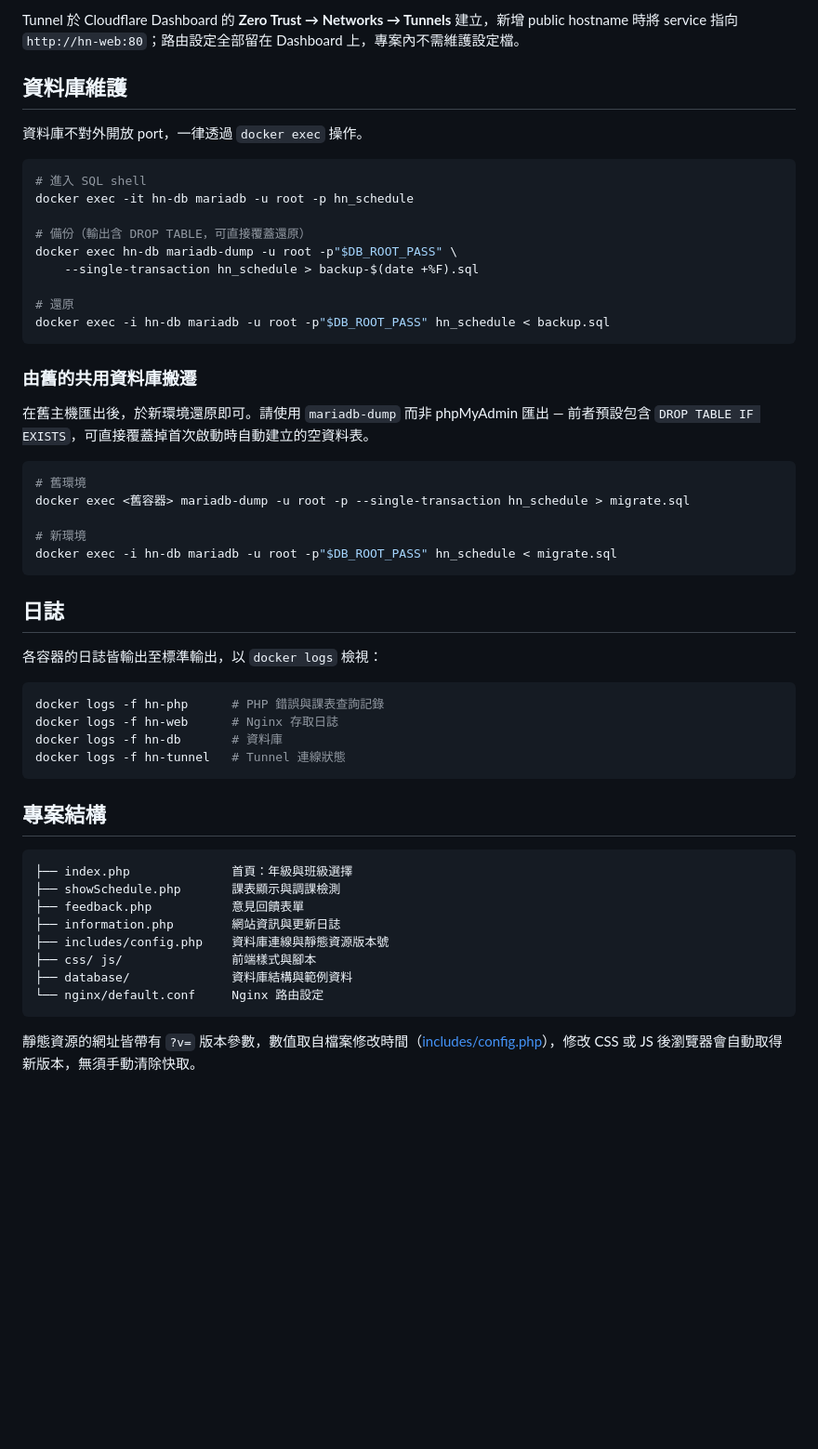
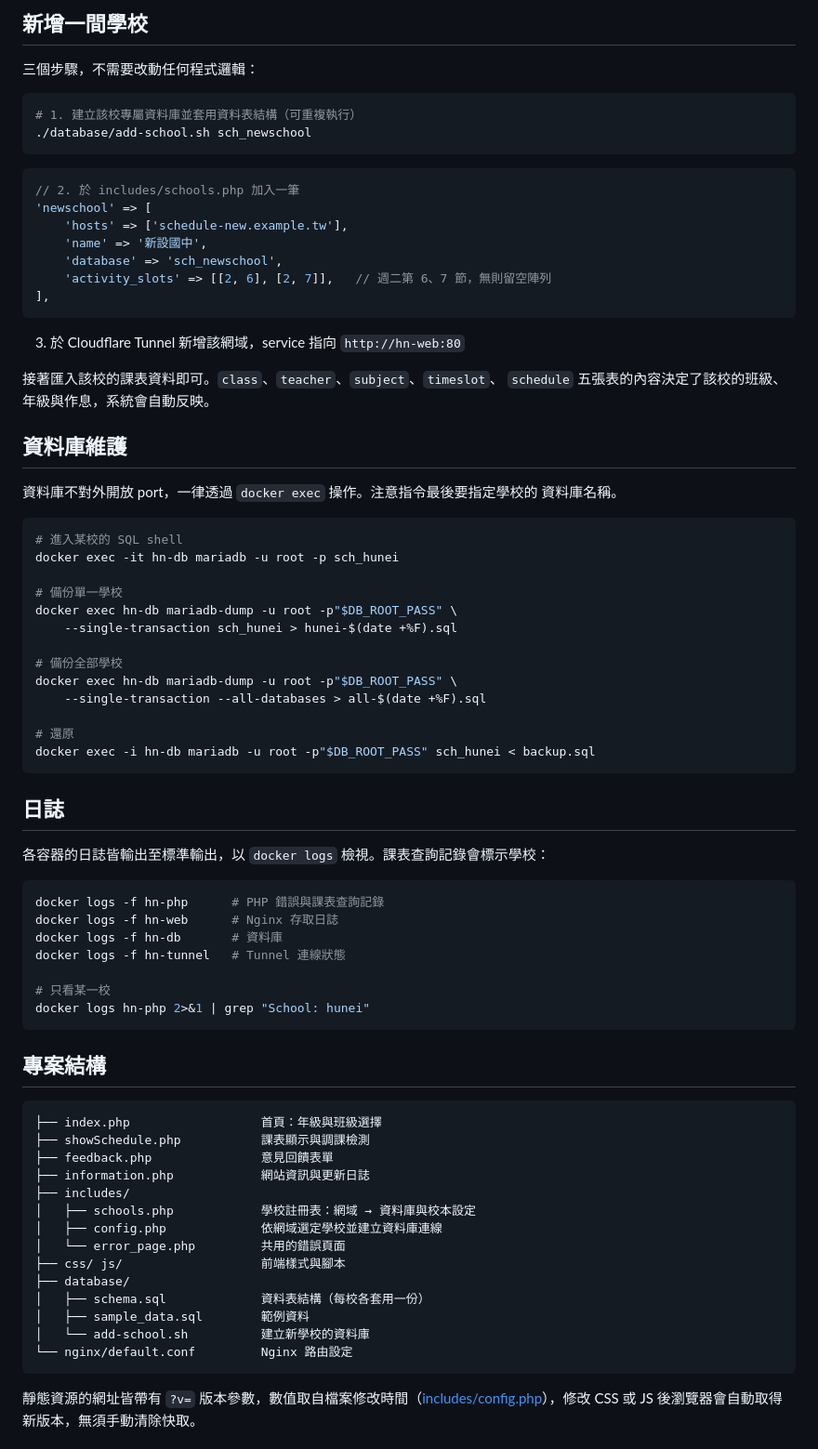
Before and after one commit to StevenChinMaho/schedule-system, a Markdown page: README.md, the part around one of its changes. Shown at 93% size. Rendered like a GitHub page; blank space fills up the shorter version.

Commit message:
docs: document multi-school setup and adding a school
Co-Authored-By: Claude Opus 5 <noreply@anthropic.com>

````diff
--- a/README.md
+++ b/README.md
@@ -69,57 +91,80 @@ TUNNEL_TOKEN=<Cloudflare Dashboard 取得的 tunnel token>
 
-Tunnel 於 Cloudflare Dashboard 的 **Zero Trust → Networks → Tunnels** 建立，新增 public hostname 時將 service 指向 `http://hn-web:80`；路由設定全部留在 Dashboard 上，專案內不需維護設定檔。
+## 新增一間學校
+
+三個步驟，不需要改動任何程式邏輯：
+
+```bash
+# 1. 建立該校專屬資料庫並套用資料表結構（可重複執行）
+./database/add-school.sh sch_newschool
+```
+
+```php
+// 2. 於 includes/schools.php 加入一筆
+'newschool' => [
+    'hosts' => ['schedule-new.example.tw'],
+    'name' => '新設國中',
+    'database' => 'sch_newschool',
+    'activity_slots' => [[2, 6], [2, 7]],   // 週二第 6、7 節，無則留空陣列
+],
+```
+
+3. 於 Cloudflare Tunnel 新增該網域，service 指向 `http://hn-web:80`
+
+接著匯入該校的課表資料即可。`class`、`teacher`、`subject`、`timeslot`、
+`schedule` 五張表的內容決定了該校的班級、年級與作息，系統會自動反映。
 
 ## 資料庫維護
 
-資料庫不對外開放 port，一律透過 `docker exec` 操作。
+資料庫不對外開放 port，一律透過 `docker exec` 操作。注意指令最後要指定學校的
+資料庫名稱。
 
 ```bash
-# 進入 SQL shell
-docker exec -it hn-db mariadb -u root -p hn_schedule
+# 進入某校的 SQL shell
+docker exec -it hn-db mariadb -u root -p sch_hunei
 
-# 備份（輸出含 DROP TABLE，可直接覆蓋還原）
+# 備份單一學校
 docker exec hn-db mariadb-dump -u root -p"$DB_ROOT_PASS" \
-    --single-transaction hn_schedule > backup-$(date +%F).sql
+    --single-transaction sch_hunei > hunei-$(date +%F).sql
+
+# 備份全部學校
+docker exec hn-db mariadb-dump -u root -p"$DB_ROOT_PASS" \
+    --single-transaction --all-databases > all-$(date +%F).sql
 
 # 還原
-docker exec -i hn-db mariadb -u root -p"$DB_ROOT_PASS" hn_schedule < backup.sql
-```
-
-### 由舊的共用資料庫搬遷
-
-在舊主機匯出後，於新環境還原即可。請使用 `mariadb-dump` 而非 phpMyAdmin 匯出 —
-前者預設包含 `DROP TABLE IF EXISTS`，可直接覆蓋掉首次啟動時自動建立的空資料表。
-
-```bash
-# 舊環境
-docker exec <舊容器> mariadb-dump -u root -p --single-transaction hn_schedule > migrate.sql
-
-# 新環境
-docker exec -i hn-db mariadb -u root -p"$DB_ROOT_PASS" hn_schedule < migrate.sql
+docker exec -i hn-db mariadb -u root -p"$DB_ROOT_PASS" sch_hunei < backup.sql
 ```
 
 ## 日誌
 
-各容器的日誌皆輸出至標準輸出，以 `docker logs` 檢視：
+各容器的日誌皆輸出至標準輸出，以 `docker logs` 檢視。課表查詢記錄會標示學校：
 
 ```bash
 docker logs -f hn-php      # PHP 錯誤與課表查詢記錄
 docker logs -f hn-web      # Nginx 存取日誌
 docker logs -f hn-db       # 資料庫
 docker logs -f hn-tunnel   # Tunnel 連線狀態
+
+# 只看某一校
+docker logs hn-php 2>&1 | grep "School: hunei"
 ```
 
 ## 專案結構
 
 ```
-├── index.php              首頁：年級與班級選擇
-├── showSchedule.php       課表顯示與調課檢測
-├── feedback.php           意見回饋表單
-├── information.php        網站資訊與更新日誌
-├── includes/config.php    資料庫連線與靜態資源版本號
-├── css/ js/               前端樣式與腳本
-├── database/              資料庫結構與範例資料
-└── nginx/default.conf     Nginx 路由設定
+├── index.php                  首頁：年級與班級選擇
+├── showSchedule.php           課表顯示與調課檢測
+├── feedback.php               意見回饋表單
+├── information.php            網站資訊與更新日誌
+├── includes/
+│   ├── schools.php            學校註冊表：網域 → 資料庫與校本設定
+│   ├── config.php             依網域選定學校並建立資料庫連線
+│   └── error_page.php         共用的錯誤頁面
+├── css/ js/                   前端樣式與腳本
+├── database/
+│   ├── schema.sql             資料表結構（每校各套用一份）
+│   ├── sample_data.sql        範例資料
+│   └── add-school.sh          建立新學校的資料庫
+└── nginx/default.conf         Nginx 路由設定
 ```
 
 靜態資源的網址皆帶有 `?v=` 版本參數，數值取自檔案修改時間（[includes/config.php](includes/config.php)），修改 CSS 或 JS 後瀏覽器會自動取得新版本，無須手動清除快取。
````
Also changed, not shown: other parts of README.md (+32 -10 lines).
